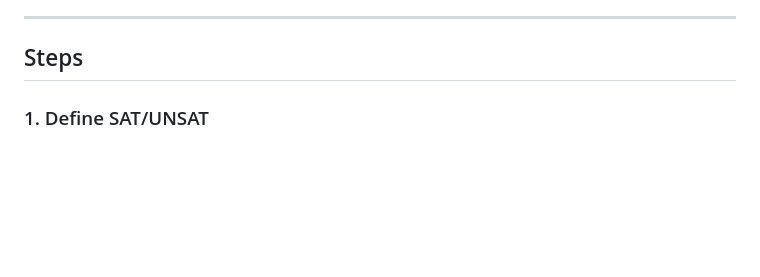
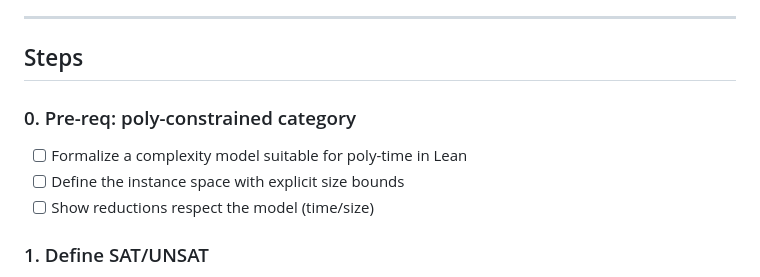
Before and after one commit to JohnDoe-collab-stack/RevHalt, a Markdown page: TODO.md, the part around the change. GitHub-like rendering; blank space fills up the shorter version.

Commit message:
docs: Add EM vs AC clarification roadmap and update TODO with step 0

```diff
--- a/TODO.md
+++ b/TODO.md
@@ -8,6 +8,11 @@ polynomially constrained setting.
 ---
 
 ## Steps
+
+### 0. Pre-req: poly-constrained category
+- [ ] Formalize a complexity model suitable for poly-time in Lean
+- [ ] Define the instance space with explicit size bounds
+- [ ] Show reductions respect the model (time/size)
 
 ### 1. Define SAT/UNSAT
 - [ ] Syntax: propositional formulas (CNF or general)
```
Also changed, not shown: docs/EMvsAC.md (added, +189 -0 lines).
